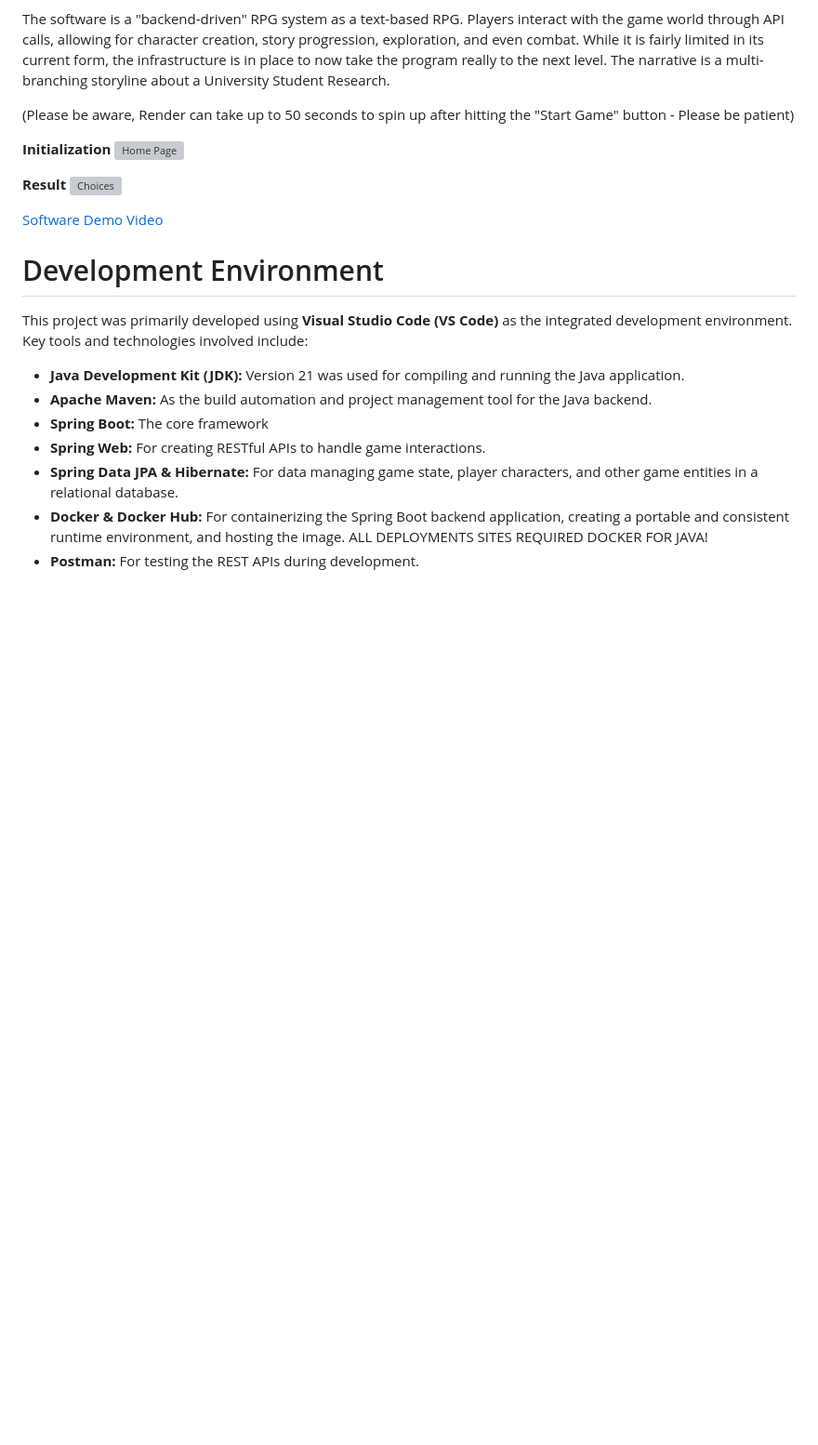
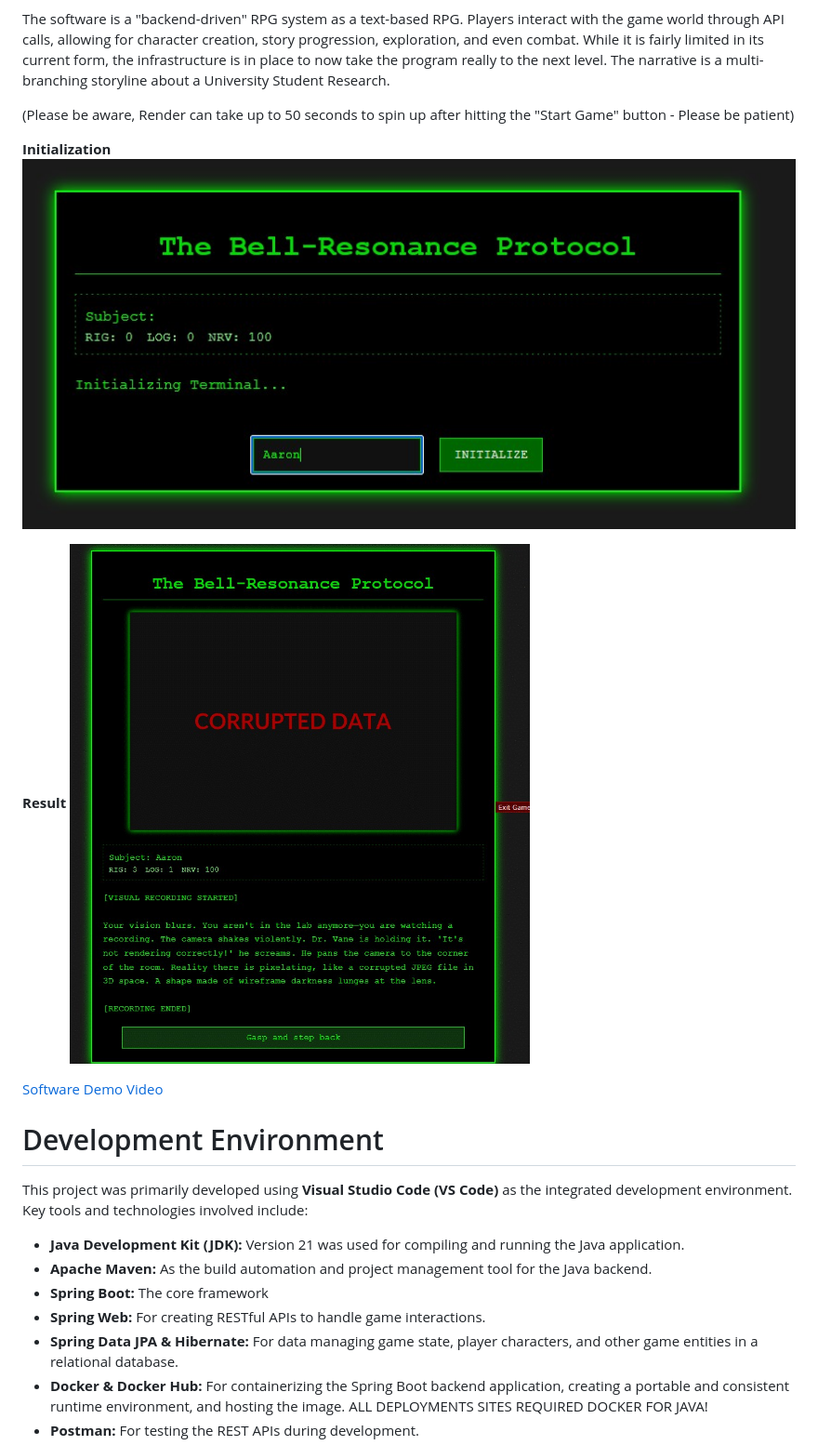
Before and after one commit to TheGeneticsGuy/text-adventure-java-spring-boot, a Markdown page: README.md, the part around the change. Shown at 93% size. Rendered like a GitHub page; blank space fills up the shorter version; grey boxes are pictures that could not be loaded.

Commit message:
Fixed image links

```diff
--- a/README.md
+++ b/README.md
@@ -11,10 +11,10 @@ The software is a "backend-driven" RPG system as a text-based RPG. Players inter
 (Please be aware, Render can take up to 50 seconds to spin up after hitting the "Start Game" button - Please be patient)
 
 **Initialization**
-![Home Page](images\Resonance1.jpg)
+![Home Page](images/Resonance1.jpg)
 
 **Result**
-![Choices](images\Resonance2.jpg)
+![Choices](images/Resonance2.jpg)
 
 [Software Demo Video](https://youtu.be/cjd-2J_Zaag)
 
```
